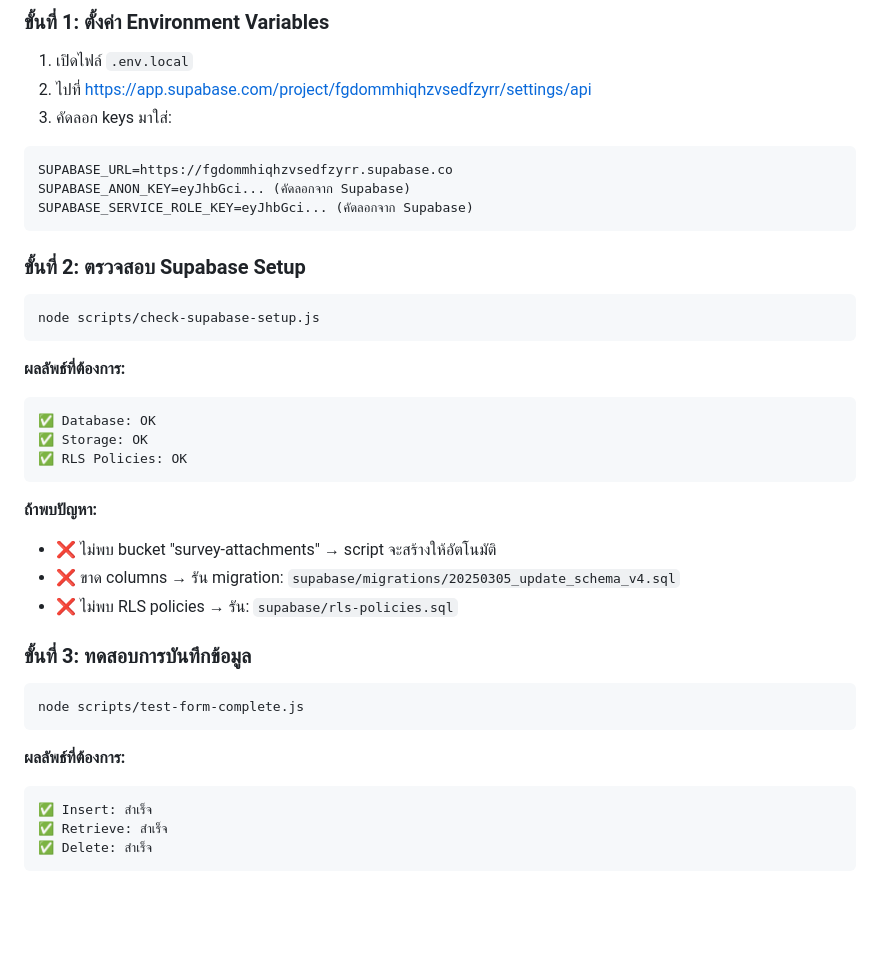
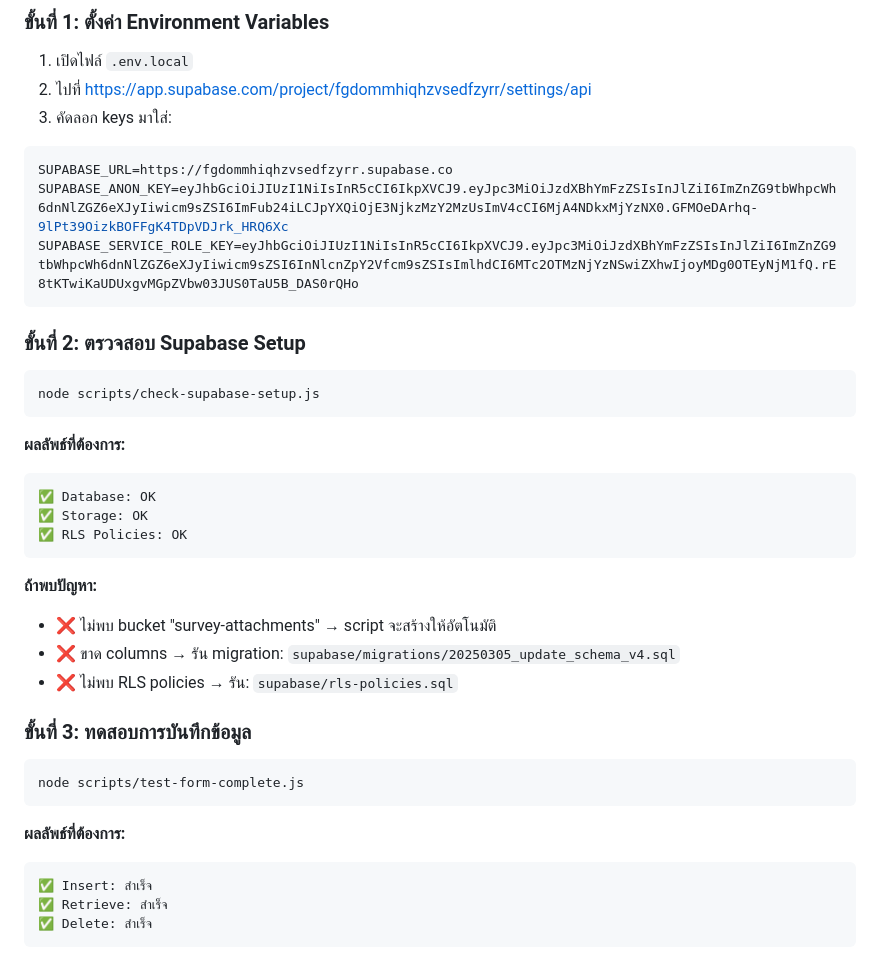
Before and after one commit to patchara60118171/HRD-Plan-survey, a Markdown page: SETUP_COMPLETE.md, the part around one of its changes. GitHub-like rendering; blank space fills up the shorter version.

````diff
--- a/SETUP_COMPLETE.md
+++ b/SETUP_COMPLETE.md
@@ -33,8 +37,8 @@
 
 ```env
 SUPABASE_URL=https://fgdommhiqhzvsedfzyrr.supabase.co
-SUPABASE_ANON_KEY=eyJhbGci... (คัดลอกจาก Supabase)
-SUPABASE_SERVICE_ROLE_KEY=eyJhbGci... (คัดลอกจาก Supabase)
+SUPABASE_ANON_KEY=eyJhbGciOiJIUzI1NiIsInR5cCI6IkpXVCJ9.eyJpc3MiOiJzdXBhYmFzZSIsInJlZiI6ImZnZG9tbWhpcWh6dnNlZGZ6eXJyIiwicm9sZSI6ImFub24iLCJpYXQiOjE3NjkzMzY2MzUsImV4cCI6MjA4NDkxMjYzNX0.GFMOeDArhq-9lPt39OizkBOFFgK4TDpVDJrk_HRQ6Xc
+SUPABASE_SERVICE_ROLE_KEY=eyJhbGciOiJIUzI1NiIsInR5cCI6IkpXVCJ9.eyJpc3MiOiJzdXBhYmFzZSIsInJlZiI6ImZnZG9tbWhpcWh6dnNlZGZ6eXJyIiwicm9sZSI6InNlcnZpY2Vfcm9sZSIsImlhdCI6MTc2OTMzNjYzNSwiZXhwIjoyMDg0OTEyNjM1fQ.rE8tKTwiKaUDUxgvMGpZVbw03JUS0TaU5B_DAS0rQHo
 ```
 
 ### ขั้นที่ 2: ตรวจสอบ Supabase Setup
@@ -44,6 +48,7 @@ node scripts/check-supabase-setup.js
 ```
 
 **ผลลัพธ์ที่ต้องการ:**
+
 ```
 ✅ Database: OK
 ✅ Storage: OK
@@ -51,6 +56,7 @@ node scripts/check-supabase-setup.js
 ```
 
 **ถ้าพบปัญหา:**
+
 - ❌ ไม่พบ bucket "survey-attachments" → script จะสร้างให้อัตโนมัติ
 - ❌ ขาด columns → รัน migration: `supabase/migrations/20250305_update_schema_v4.sql`
 - ❌ ไม่พบ RLS policies → รัน: `supabase/rls-policies.sql`
@@ -62,6 +68,7 @@ node scripts/test-form-complete.js
 ```
 
 **ผลลัพธ์ที่ต้องการ:**
+
 ```
 ✅ Insert: สำเร็จ
 ✅ Retrieve: สำเร็จ
````
Also changed, not shown: other parts of SETUP_COMPLETE.md (+23 -0 lines), PROJECT_ANALYSIS_REPORT.md (added, +328 -0 lines), docs/SUPABASE_ADMIN_ACCESS.md (+1 -0 lines).
